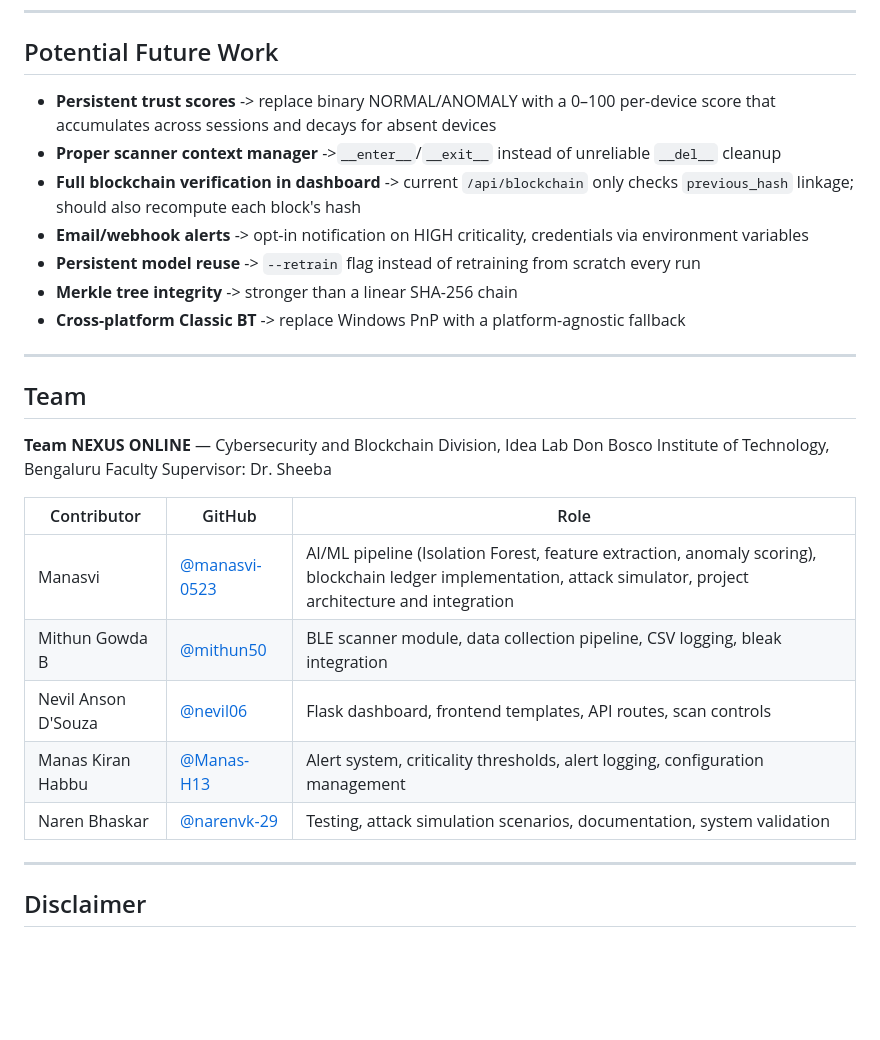
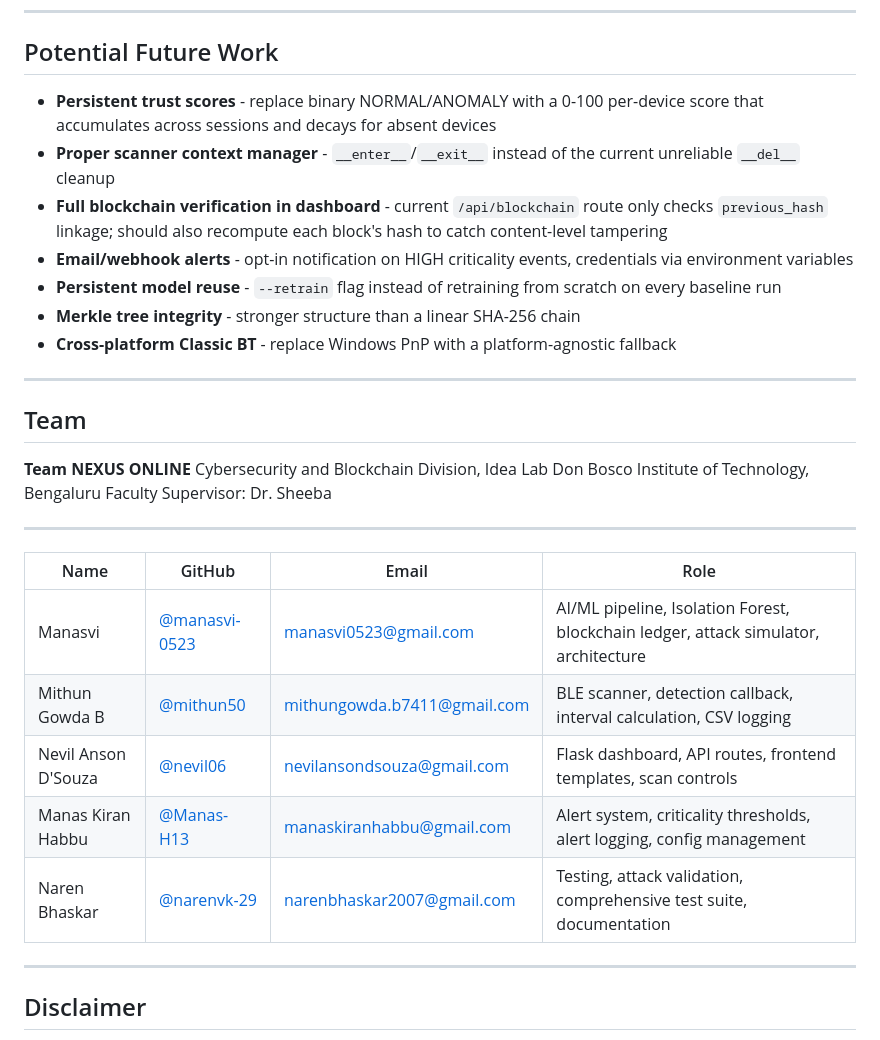
Before and after one commit to manasvi-0523/BLE_TRUST-REGISTRY, a Markdown page: README.md, the part around one of its changes. GitHub-like rendering; blank space fills up the shorter version.

Commit message:
Fix formatting issues in README.md

```diff
--- a/README.md
+++ b/README.md
@@ -218,29 +218,32 @@ This is a research prototype. Academic evaluation and demonstration, yes. Produc
 
 ## Potential Future Work
 
-- **Persistent trust scores** -> replace binary NORMAL/ANOMALY with a 0–100 per-device score that accumulates across sessions and decays for absent devices
-- **Proper scanner context manager** ->`__enter__`/`__exit__` instead of unreliable `__del__` cleanup
-- **Full blockchain verification in dashboard** -> current `/api/blockchain` only checks `previous_hash` linkage; should also recompute each block's hash
-- **Email/webhook alerts** -> opt-in notification on HIGH criticality, credentials via environment variables
-- **Persistent model reuse** -> `--retrain` flag instead of retraining from scratch every run
-- **Merkle tree integrity** -> stronger than a linear SHA-256 chain
-- **Cross-platform Classic BT** -> replace Windows PnP with a platform-agnostic fallback
+- **Persistent trust scores** - replace binary NORMAL/ANOMALY with a 0-100 per-device score that accumulates across sessions and decays for absent devices
+- **Proper scanner context manager** - `__enter__`/`__exit__` instead of the current unreliable `__del__` cleanup
+- **Full blockchain verification in dashboard** - current `/api/blockchain` route only checks `previous_hash` linkage; should also recompute each block's hash to catch content-level tampering
+- **Email/webhook alerts** - opt-in notification on HIGH criticality events, credentials via environment variables
+- **Persistent model reuse** - `--retrain` flag instead of retraining from scratch on every baseline run
+- **Merkle tree integrity** - stronger structure than a linear SHA-256 chain
+- **Cross-platform Classic BT** - replace Windows PnP with a platform-agnostic fallback
 
 ---
 
 ## Team
 
-**Team NEXUS ONLINE** — Cybersecurity and Blockchain Division, Idea Lab
+**Team NEXUS ONLINE**
+Cybersecurity and Blockchain Division, Idea Lab
 Don Bosco Institute of Technology, Bengaluru
 Faculty Supervisor: Dr. Sheeba
 
-| Contributor | GitHub | Role |
-|-------------|--------|------|
-| Manasvi | [@manasvi-0523](https://github.com/manasvi-0523) | AI/ML pipeline (Isolation Forest, feature extraction, anomaly scoring), blockchain ledger implementation, attack simulator, project architecture and integration |
-| Mithun Gowda B | [@mithun50](https://github.com/mithun50) | BLE scanner module, data collection pipeline, CSV logging, bleak integration |
-| Nevil Anson D'Souza | [@nevil06](https://github.com/nevil06) | Flask dashboard, frontend templates, API routes, scan controls |
-| Manas Kiran Habbu | [@Manas-H13](https://github.com/Manas-H13) | Alert system, criticality thresholds, alert logging, configuration management |
-| Naren Bhaskar | [@narenvk-29](https://github.com/narenvk-29) | Testing, attack simulation scenarios, documentation, system validation |
+---
+
+| Name | GitHub | Email | Role |
+|------|--------|-------|------|
+| Manasvi | [@manasvi-0523](https://github.com/manasvi-0523) | manasvi0523@gmail.com | AI/ML pipeline, Isolation Forest, blockchain ledger, attack simulator, architecture |
+| Mithun Gowda B | [@mithun50](https://github.com/mithun50) | mithungowda.b7411@gmail.com | BLE scanner, detection callback, interval calculation, CSV logging |
+| Nevil Anson D'Souza | [@nevil06](https://github.com/nevil06) | nevilansondsouza@gmail.com | Flask dashboard, API routes, frontend templates, scan controls |
+| Manas Kiran Habbu | [@Manas-H13](https://github.com/Manas-H13) | manaskiranhabbu@gmail.com | Alert system, criticality thresholds, alert logging, config management |
+| Naren Bhaskar | [@narenvk-29](https://github.com/narenvk-29) | narenbhaskar2007@gmail.com | Testing, attack validation, comprehensive test suite, documentation |
 
 ---
 
```
Also changed, not shown: other parts of README.md (+34 -34 lines).
